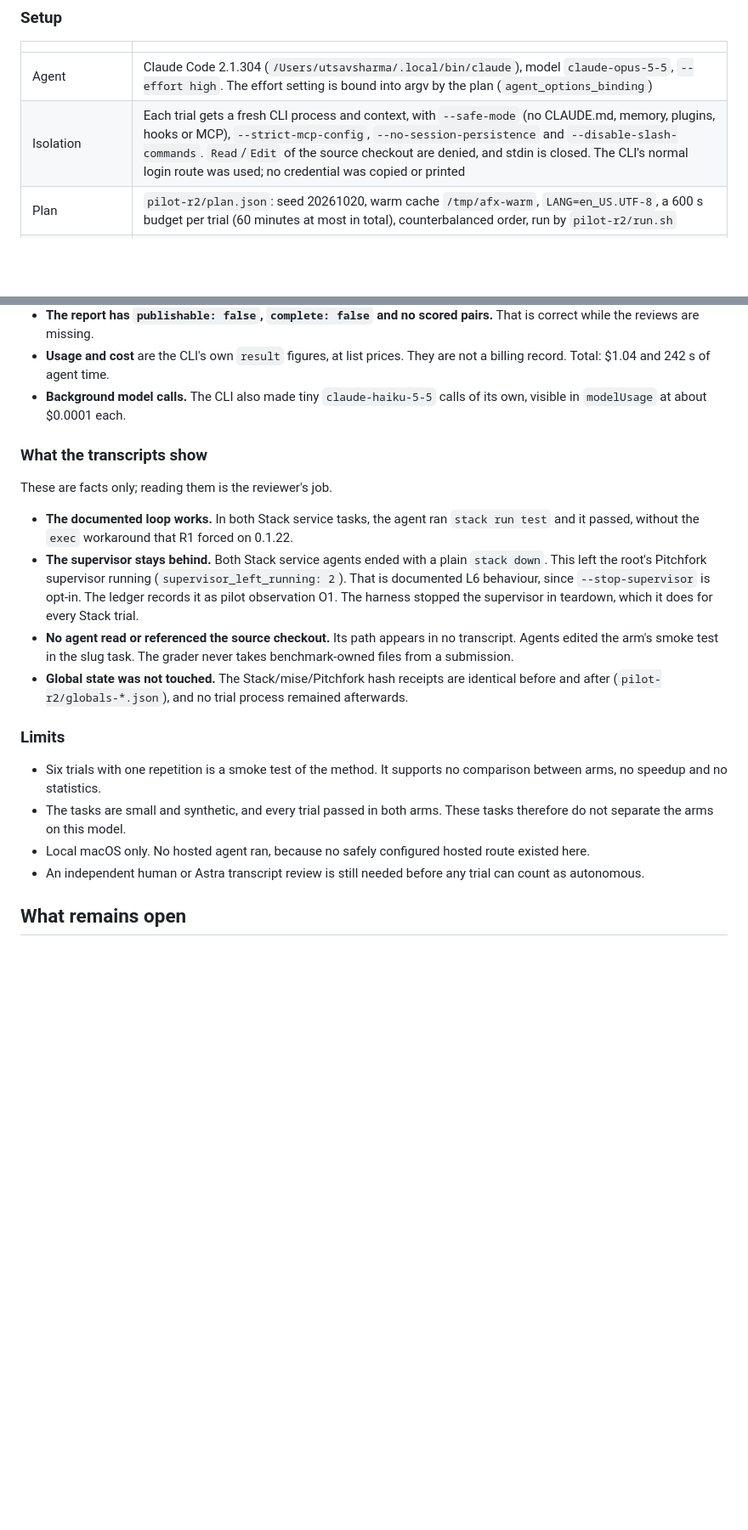
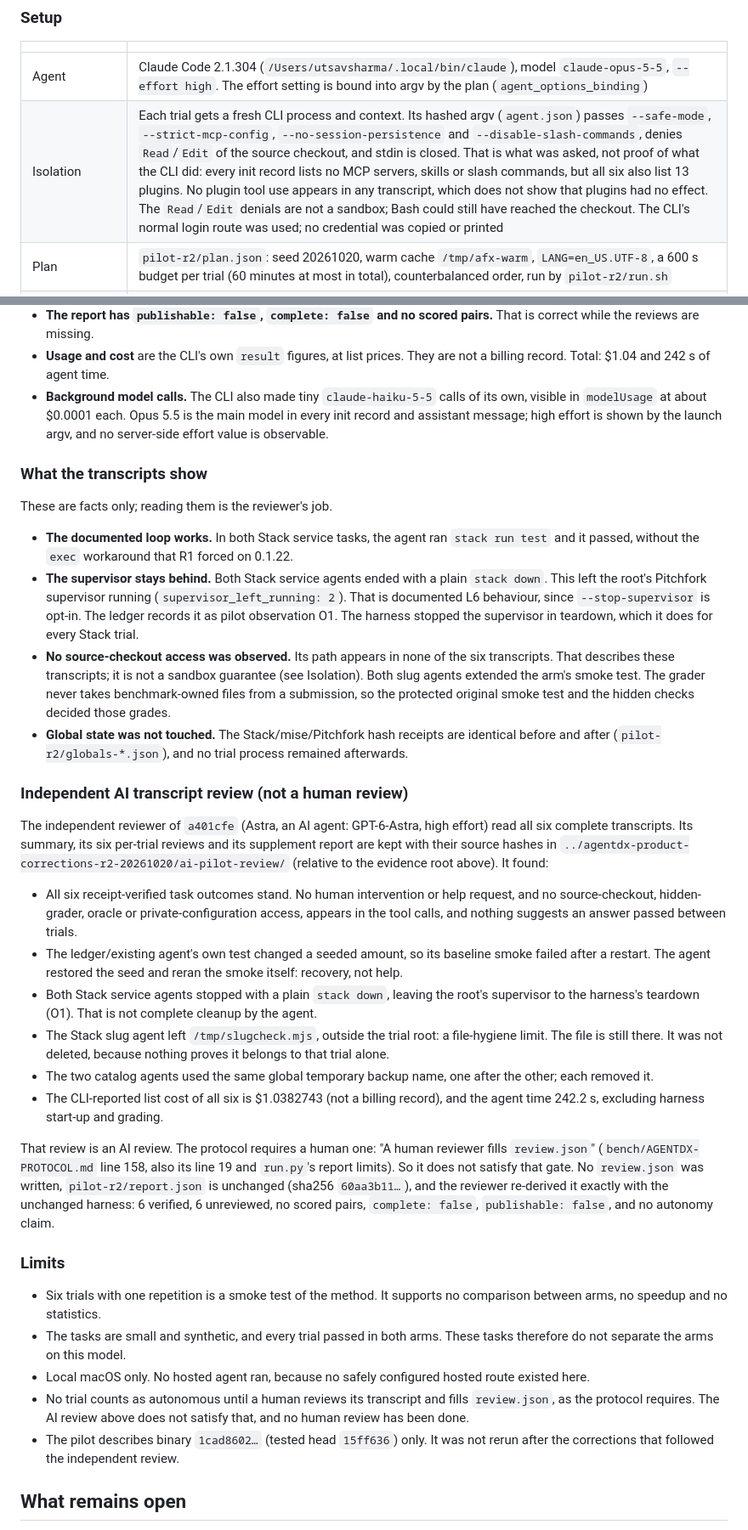
Before and after one commit to usharma123/stack, a Markdown page: eval/agentdx-20261020/REMEDIATION.md, 2 parts joined by grey strips. Shown at 85% size. GitHub-like rendering; blank space fills up the shorter version.

Commit message:
docs(eval): correct what the pilot's evidence shows and who may review it
REMEDIATION.md said a "human or Astra" review could let a trial count as
autonomous. The protocol says a human reviewer fills review.json
(AGENTDX-PROTOCOL.md lines 19 and 158, run.py's report limits), so an
AI review cannot. It also said safe mode meant no plugins, and that no
agent read the source checkout, as facts.

The isolation row now gives the hashed argv as what was asked: every
init record lists no MCP servers, skills or slash commands but also 13
plugins, and no plugin tool use is not proof plugins had no effect. The
checkout claim is an observation of six transcripts, not a sandbox.

The independent AI review of all six transcripts is recorded as AI:
outcomes stand, no help or forbidden access observed, the ledger agent's
own seed recovery, both Stack service agents leaving the supervisor to
teardown, the slug agent's /tmp/slugcheck.mjs (left in place), the
shared catalog backup name, $1.04 CLI list cost. All six stay
unreviewed; report.json is unchanged and the report is still
incomplete and unpublishable, with no autonomy claim. The pilot
describes the 1cad8602 binary only.

```diff
--- a/eval/agentdx-20261020/REMEDIATION.md
+++ b/eval/agentdx-20261020/REMEDIATION.md
@@ -86,7 +86,7 @@ repetition, so six trials. It ran in `pilot-r2/` against the final binary above.
 | | |
 |---|---|
 | Agent | Claude Code 2.1.304 (`/Users/utsavsharma/.local/bin/claude`), model `claude-opus-5-5`, `--effort high`. The effort setting is bound into argv by the plan (`agent_options_binding`) |
-| Isolation | Each trial gets a fresh CLI process and context, with `--safe-mode` (no CLAUDE.md, memory, plugins, hooks or MCP), `--strict-mcp-config`, `--no-session-persistence` and `--disable-slash-commands`. `Read`/`Edit` of the source checkout are denied, and stdin is closed. The CLI's normal login route was used; no credential was copied or printed |
+| Isolation | Each trial gets a fresh CLI process and context. Its hashed argv (`agent.json`) passes `--safe-mode`, `--strict-mcp-config`, `--no-session-persistence` and `--disable-slash-commands`, denies `Read`/`Edit` of the source checkout, and stdin is closed. That is what was asked, not proof of what the CLI did: every init record lists no MCP servers, skills or slash commands, but all six also list 13 plugins. No plugin tool use appears in any transcript, which does not show that plugins had no effect. The `Read`/`Edit` denials are not a sandbox; Bash could still have reached the checkout. The CLI's normal login route was used; no credential was copied or printed |
 | Plan | `pilot-r2/plan.json`: seed 20261020, warm cache `/tmp/afx-warm`, `LANG=en_US.UTF-8`, a 600 s budget per trial (60 minutes at most in total), counterbalanced order, run by `pilot-r2/run.sh` |
 | The predecessor's plan | `pilot/plan.json` was kept unchanged and never run. Its argv put the prompt after the variadic `--disallowedTools`, which swallows it: `argv-check/old-argv.*` exits 1 with "Input must be provided". This plan moves `{prompt}` to straight after `-p` (`argv-check/new-argv.*`, exit 0) and binds the final binary. The arm order is the same |
 
@@ -112,7 +112,9 @@ repetition, so six trials. It ran in `pilot-r2/` against the final binary above.
 - **Usage and cost** are the CLI's own `result` figures, at list prices. They are not a billing
   record. Total: $1.04 and 242 s of agent time.
 - **Background model calls.** The CLI also made tiny `claude-haiku-5-5` calls of its own,
-  visible in `modelUsage` at about $0.0001 each.
+  visible in `modelUsage` at about $0.0001 each. Opus 5.5 is the main model in every init
+  record and assistant message; high effort is shown by the launch argv, and no server-side
+  effort value is observable.
 
 ### What the transcripts show
 
@@ -125,11 +127,42 @@ These are facts only; reading them is the reviewer's job.
   documented L6 behaviour, since `--stop-supervisor` is opt-in. The ledger records it as
   pilot observation O1. The harness stopped the supervisor in teardown, which it does for every
   Stack trial.
-- **No agent read or referenced the source checkout.** Its path appears in no transcript.
-  Agents edited the arm's smoke test in the slug task. The grader never takes benchmark-owned
-  files from a submission.
+- **No source-checkout access was observed.** Its path appears in none of the six transcripts.
+  That describes these transcripts; it is not a sandbox guarantee (see Isolation). Both slug
+  agents extended the arm's smoke test. The grader never takes benchmark-owned files from a
+  submission, so the protected original smoke test and the hidden checks decided those grades.
 - **Global state was not touched.** The Stack/mise/Pitchfork hash receipts are identical
   before and after (`pilot-r2/globals-*.json`), and no trial process remained afterwards.
+
+### Independent AI transcript review (not a human review)
+
+The independent reviewer of `a401cfe` (Astra, an AI agent: GPT-6-Astra, high effort) read all six
+complete transcripts. Its summary, its six per-trial reviews and its supplement report are kept
+with their source hashes in
+`../agentdx-product-corrections-r2-20261020/ai-pilot-review/` (relative to the evidence root
+above). It found:
+
+- All six receipt-verified task outcomes stand. No human intervention or help request, and no
+  source-checkout, hidden-grader, oracle or private-configuration access, appears in the tool
+  calls, and nothing suggests an answer passed between trials.
+- The ledger/existing agent's own test changed a seeded amount, so its baseline smoke failed
+  after a restart. The agent restored the seed and reran the smoke itself: recovery, not help.
+- Both Stack service agents stopped with a plain `stack down`, leaving the root's supervisor to
+  the harness's teardown (O1). That is not complete cleanup by the agent.
+- The Stack slug agent left `/tmp/slugcheck.mjs`, outside the trial root: a file-hygiene limit.
+  The file is still there. It was not deleted, because nothing proves it belongs to that trial
+  alone.
+- The two catalog agents used the same global temporary backup name, one after the other; each
+  removed it.
+- The CLI-reported list cost of all six is $1.0382743 (not a billing record), and the agent time
+  242.2 s, excluding harness start-up and grading.
+
+That review is an AI review. The protocol requires a human one: "A human reviewer fills
+`review.json`" (`bench/AGENTDX-PROTOCOL.md` line 158, also its line 19 and `run.py`'s report limits). So
+it does not satisfy that gate. No `review.json` was written, `pilot-r2/report.json` is
+unchanged (sha256 `60aa3b11…`), and the reviewer re-derived it exactly with the unchanged
+harness: 6 verified, 6 unreviewed, no scored pairs, `complete: false`, `publishable: false`, and
+no autonomy claim.
 
 ### Limits
 
@@ -138,8 +171,11 @@ These are facts only; reading them is the reviewer's job.
 - The tasks are small and synthetic, and every trial passed in both arms. These tasks therefore
   do not separate the arms on this model.
 - Local macOS only. No hosted agent ran, because no safely configured hosted route existed here.
-- An independent human or Astra transcript review is still needed before any trial can count
-  as autonomous.
+- No trial counts as autonomous until a human reviews its transcript and fills `review.json`,
+  as the protocol requires. The AI review above does not satisfy that, and no human review has
+  been done.
+- The pilot describes binary `1cad8602…` (tested head `15ff636`) only. It was not rerun after
+  the corrections that followed the independent review.
 
 ## What remains open
 
```
